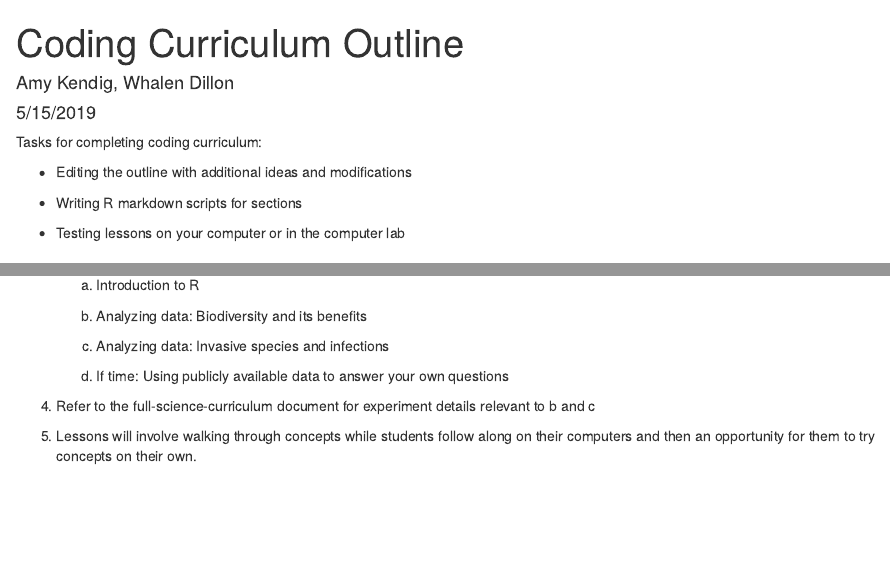
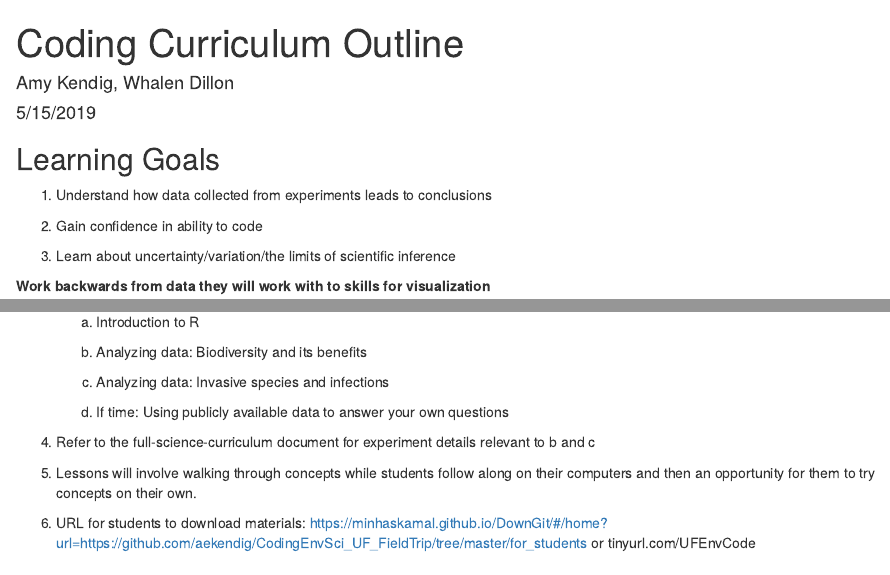
Before and after one commit to aekendig/CodingEnvSci_UF_FieldTrip, an R Markdown document (coding_curriculum/coding-curriculum-overview.Rmd): the page in a window 1100 px wide, from its top, and a second part further down, joined at a grey line. Rendered offline with R 4.5, knitr and Pandoc, with nearby package versions; drawn as R Markdown's standard HTML page in place of the format the file asks for.

Commit message:
update instructions for teaching

````diff
--- a/coding_curriculum/coding-curriculum-overview.Rmd
+++ b/coding_curriculum/coding-curriculum-overview.Rmd
@@ -8,14 +8,6 @@ output: word_document
 ```{r setup, include=FALSE}
 knitr::opts_chunk$set(echo = TRUE)
 ```
-
-Tasks for completing coding curriculum:
-
--   Editing the outline with additional ideas and modifications
-
--   Writing R markdown scripts for sections
-
--   Testing lessons on your computer or in the computer lab
 
 ## Learning Goals
 
@@ -50,6 +42,8 @@ Tasks for completing coding curriculum:
 5.  Lessons will involve walking through concepts while students follow
     along on their computers and then an opportunity for them to try
     concepts on their own.
+
+6. URL for students to download materials: https://minhaskamal.github.io/DownGit/#/home?url=https://github.com/aekendig/CodingEnvSci_UF_FieldTrip/tree/master/for_students or tinyurl.com/UFEnvCode
 
 ## Introduction to R
 
````
Also changed, not shown: 2 other files.
